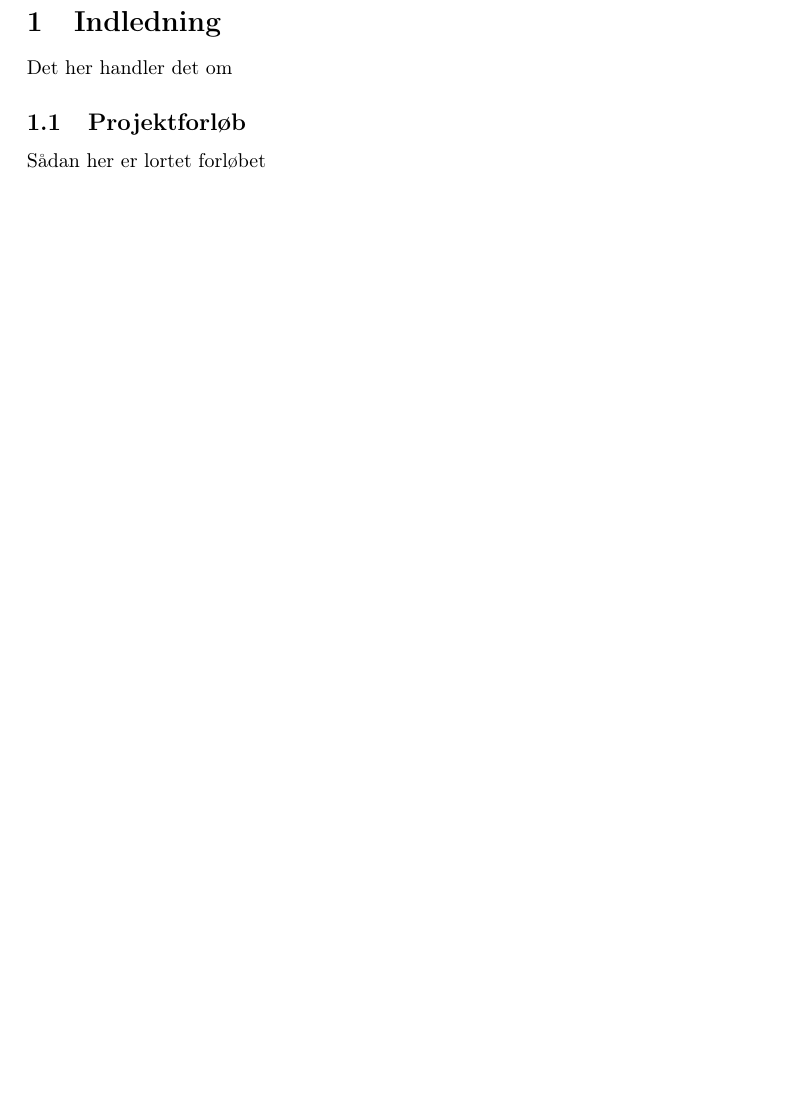
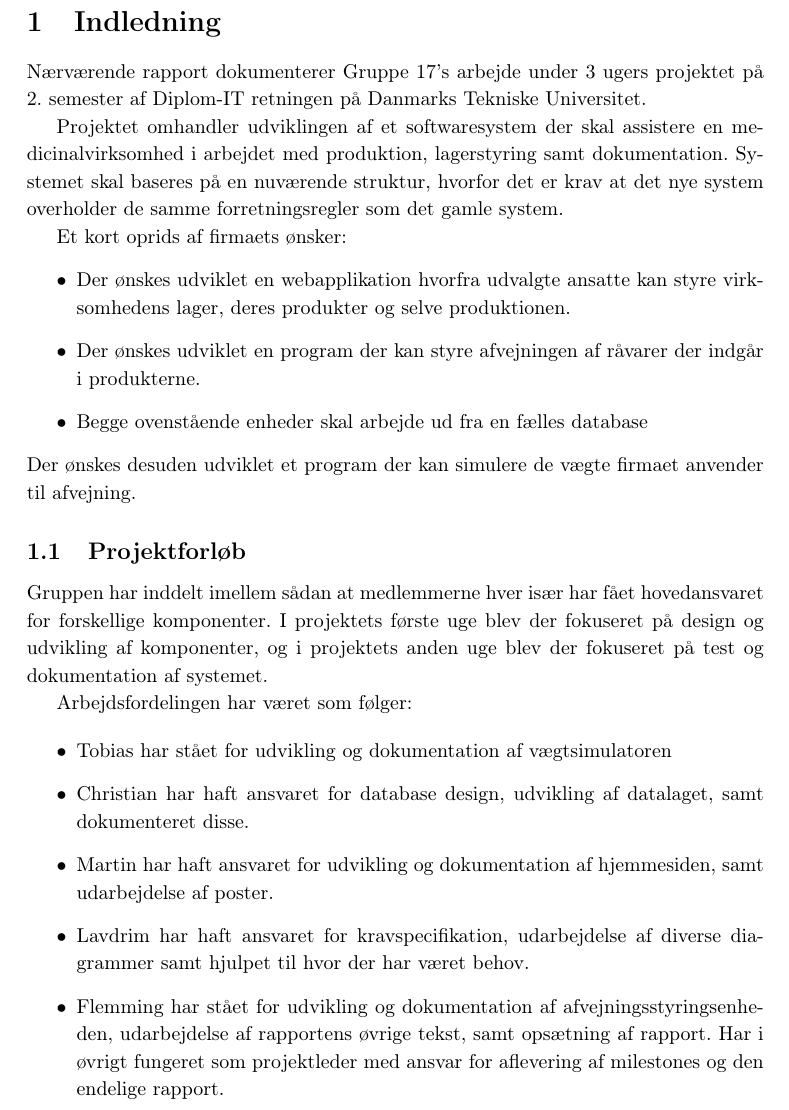
Before and after one commit to leflings/17_Final_rapport, a LaTeX document (final/RAPPORT/rapport.tex): part of page 3 of 33 before the commit and part of page 3 of 34 after it, cut so that both start at the same text, the shorter picture padded with empty space. Compiled offline with pdfLaTeX.

Commit message:
Indledning og projektforløb skrevet

```diff
--- a/final/RAPPORT/rapport.tex
+++ b/final/RAPPORT/rapport.tex
@@ -4,7 +4,8 @@
 \usepackage[T1]{fontenc}
 \usepackage{multirow}
 \renewcommand{\danishhyphenmins}{22}
-\renewcommand{\arraystretch}{1.3}
+%\renewcommand{\arraystretch}{1.3}
+\linespread{1.15}
 \usepackage{amsmath,amssymb,bm,mathtools}
 \usepackage[top=3cm,bottom=3cm,left=4cm,right=4cm]{geometry}
 \usepackage{float}
@@ -69,11 +68,32 @@ Sådan her installerer du lortet
 
 \section{Indledning} % (fold)
 
-Det her handler det om
+Nærværende rapport dokumenterer Gruppe 17's arbejde under 3 ugers projektet på 2. semester af Diplom-IT retningen på Danmarks Tekniske Universitet.
+
+Projektet omhandler udviklingen af et softwaresystem der skal assistere en medicinalvirksomhed i arbejdet med produktion, lagerstyring samt dokumentation. Systemet skal baseres på en nuværende struktur, hvorfor det er krav at det nye system overholder de samme forretningsregler som det gamle system.
+
+Et kort oprids af firmaets ønsker:
+\begin{itemize}
+  \item Der ønskes udviklet en webapplikation hvorfra udvalgte ansatte kan styre virksomhedens lager, deres produkter og selve produktionen.
+  \item Der ønskes udviklet en program der kan styre afvejningen af råvarer der indgår i produkterne.
+  \item Begge ovenstående enheder skal arbejde ud fra en fælles database
+\end{itemize}
+Der ønskes desuden udviklet et program der kan simulere de vægte firmaet anvender til afvejning.
 
 \subsection{Projektforløb} % (fold)
 
-Sådan her er lortet forløbet
+Gruppen har inddelt imellem sådan at medlemmerne hver især har fået hovedansvaret for forskellige komponenter. I projektets første uge blev der fokuseret på design og udvikling af komponenter, og i projektets anden uge blev der fokuseret på test og dokumentation af systemet.
+
+Arbejdsfordelingen har været som følger:
+
+\begin{itemize}
+  \item Tobias har stået for udvikling og dokumentation af vægtsimulatoren
+  \item Christian har haft ansvaret for database design, udvikling af datalaget, samt dokumenteret disse.
+  \item Martin har haft ansvaret for udvikling og dokumentation af hjemmesiden, samt udarbejdelse af poster.
+  \item Lavdrim har haft ansvaret for kravspecifikation, udarbejdelse af diverse diagrammer samt hjulpet til hvor der har været behov.
+  \item Flemming har stået for udvikling og dokumentation af afvejningsstyringsenheden, udarbejdelse af rapportens øvrige tekst, samt opsætning af rapport. Har i øvrigt fungeret som projektleder med ansvar for aflevering af milestones og den endelige rapport.
+
+\end{itemize}
 
 % subsection Projektforløb (end)
 
```
Also changed, not shown: final/RAPPORT/rapport.tex (2 more changed lines).
